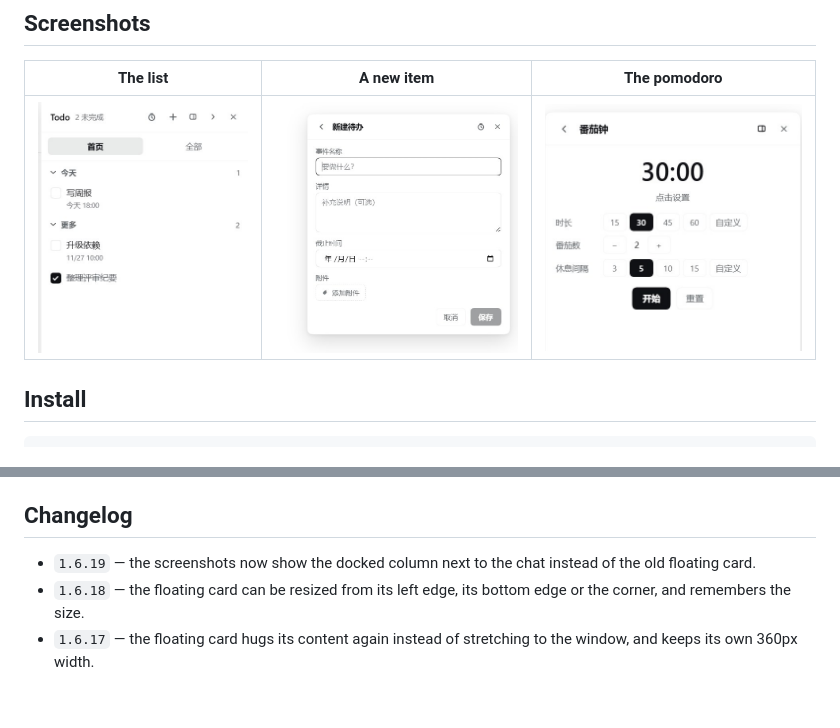
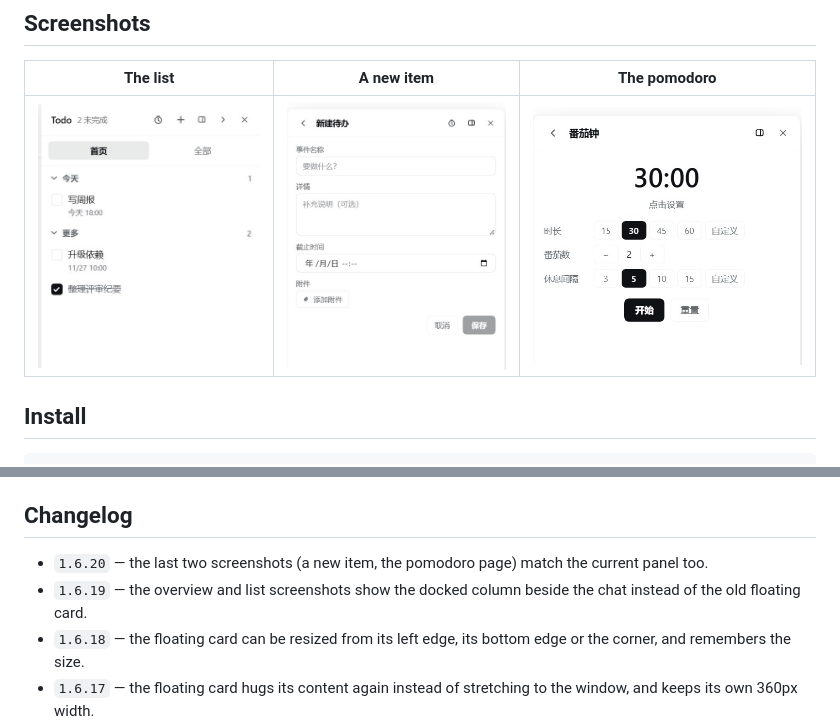
Before and after one commit to lewisyoung0914/dsh-better-todo, a Markdown page: README.md, 2 parts joined by grey strips. GitHub-like rendering; pictures changed too: assets/screenshots/new-item.jpg; blank space fills up the shorter version.

Commit message:
docs: refresh the new-item screenshot

```diff
--- a/README.md
+++ b/README.md
@@ -169,7 +169,8 @@ There is no JSX: components are built with `React.createElement` (aliased to `h`
 
 ## Changelog
 
-- `1.6.19` — the screenshots now show the docked column next to the chat instead of the old floating card.
+- `1.6.20` — the last two screenshots (a new item, the pomodoro page) match the current panel too.
+- `1.6.19` — the overview and list screenshots show the docked column beside the chat instead of the old floating card.
 - `1.6.18` — the floating card can be resized from its left edge, its bottom edge or the corner, and remembers the size.
 - `1.6.17` — the floating card hugs its content again instead of stretching to the window, and keeps its own 360px width.
 - `1.6.16` — a layout button switches between the docked column and the floating card, and the choice is persisted.
```
Also changed, not shown: README.zh.md (+2 -1 lines), 1 other file.
